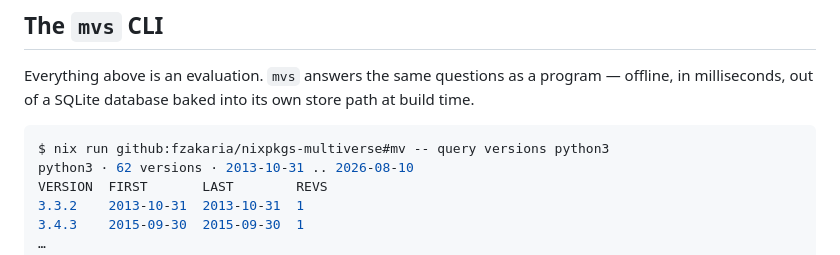
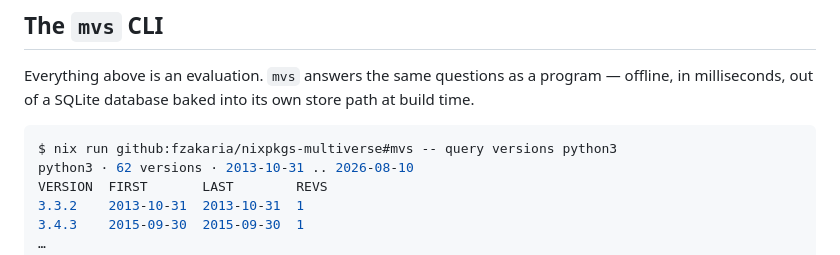
Before and after one commit to ccicnce113424/nixpkgs-multiverse, a Markdown page: README.md, the part around one of its changes. Rendered like a GitHub page.

````diff
--- a/README.md
+++ b/README.md
@@ -326,7 +326,7 @@ program — offline, in milliseconds, out of a SQLite database baked into its ow
 store path at build time.
 
 ```console
-$ nix run github:fzakaria/nixpkgs-multiverse#mv -- query versions python3
+$ nix run github:fzakaria/nixpkgs-multiverse#mvs -- query versions python3
 python3 · 62 versions · 2013-10-31 .. 2026-08-10
 VERSION  FIRST       LAST        REVS
 3.3.2    2013-10-31  2013-10-31  1
````
Also changed, not shown: other parts of README.md (+2 -2 lines).
